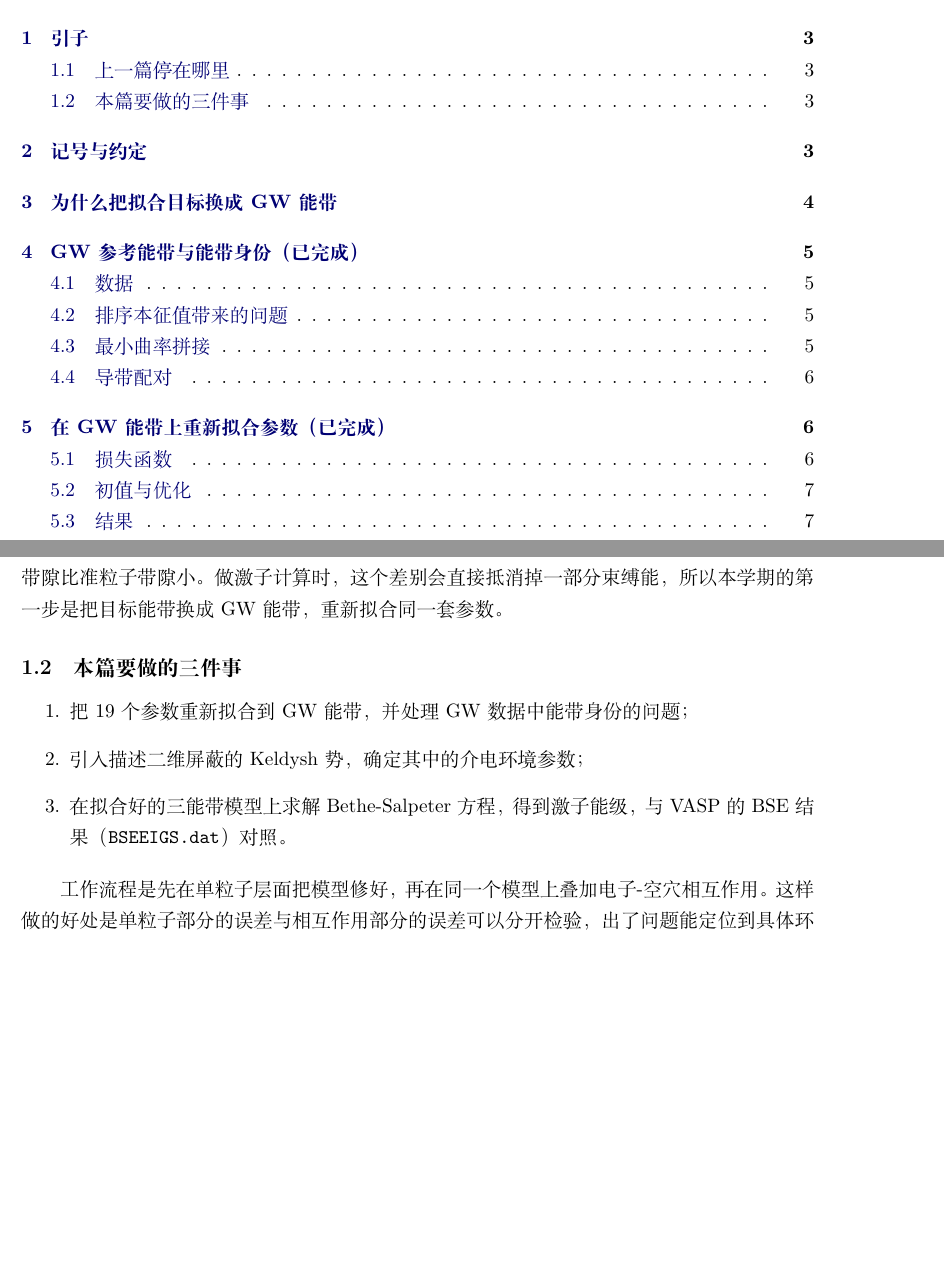
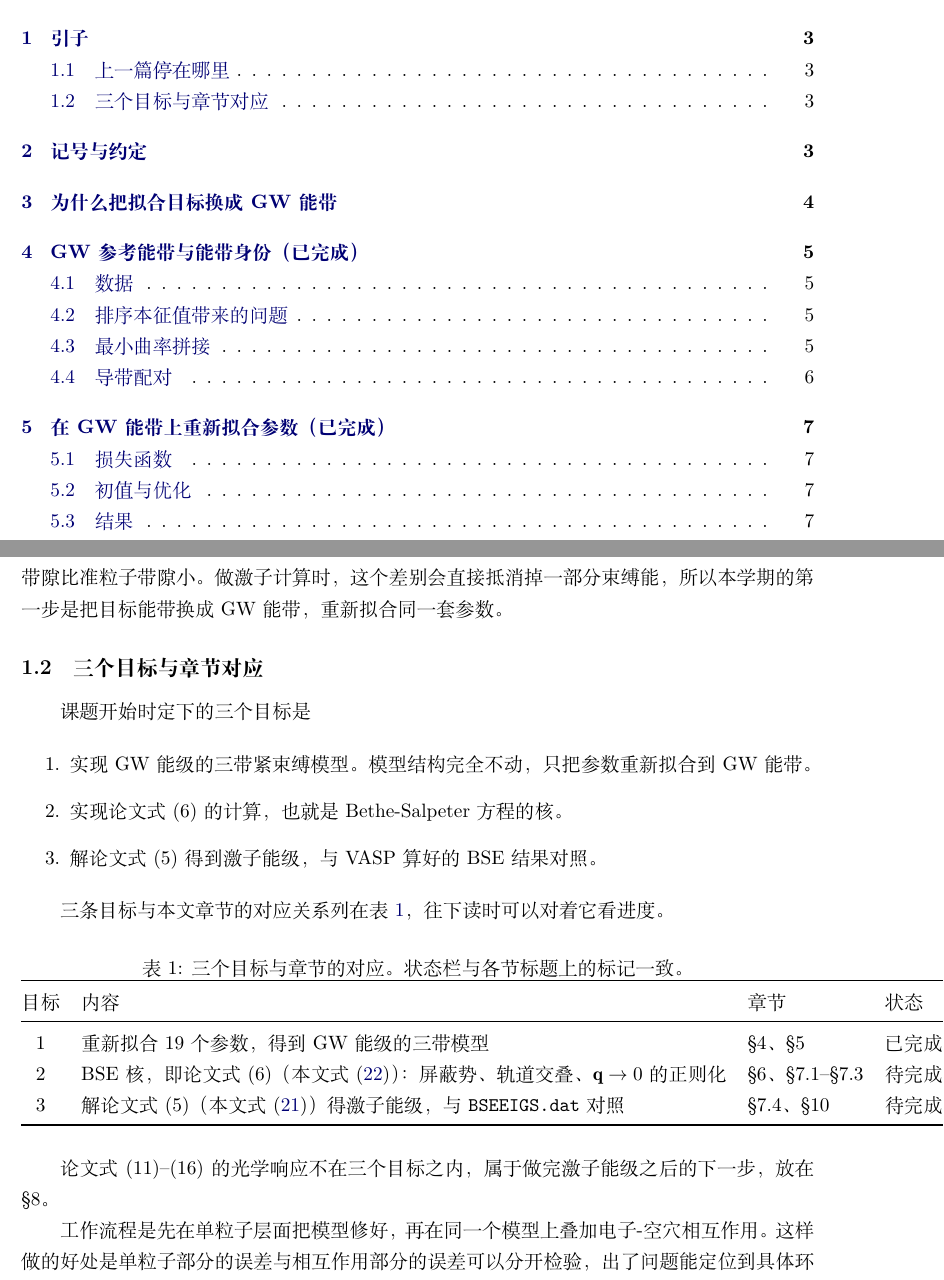
Before and after one commit to NeoWangKing/tmd-tb, a LaTeX document (doc/theory.tex): two parts of pages 1 and 3 of 14, joined at a grey line, cut so that both start at the same text, the shorter picture padded with empty space. Compiled offline with XeLaTeX.

Commit message:
§1.2 按课题最初定的三个目标重写，并加"目标—章节"对应表
用户核对后指出这三条与最初的目标节点对不上。逐条比：

  目标1（实现 GW 能级的三带模型，只重拟合参数）—— 对应，原来那条只多了
          "处理能带身份"这个实现细节；
  目标2（实现论文式 (6)，即 BSE 核）—— 不对应。原文写成"引入 Keldysh 势、
          确定介电环境参数"，那只是式 (6) 里 u(k-k') 一个因子；式 (6) 的主体
          是核本身，还含式 (7) 的轨道交叠，而交叠正是三带模型进入相互作用的地方；
  目标3（解式 (5) 得激子能级、与 VASP 的 BSE 结果对照）—— 对应，原文把求解与
          对照并成了一条。

现在按最初的措辞写成三条，并加表 1（目标 / 内容 / 章节 / 状态），
顺带给出论文式 (5)(6) 与本文式 (21)(22) 的编号对应；
光学响应（论文式 11-16）标明不在三个目标内，是下一步。

```diff
--- a/doc/theory.tex
+++ b/doc/theory.tex
@@ -66,14 +66,39 @@ HSE06 仍然是密度泛函框架内的杂化泛函，它给出的带隙比准
 做激子计算时，这个差别会直接抵消掉一部分束缚能，
 所以本学期的第一步是把目标能带换成 GW 能带，重新拟合同一套参数。
 
-\subsection{本篇要做的三件事}
+\subsection{三个目标与章节对应}
+
+课题开始时定下的三个目标是
 
 \begin{enumerate}
-  \item 把 19 个参数重新拟合到 GW 能带，并处理 GW 数据中能带身份的问题；
-  \item 引入描述二维屏蔽的 Keldysh 势，确定其中的介电环境参数；
-  \item 在拟合好的三能带模型上求解 Bethe-Salpeter 方程，得到激子能级，
-        与 VASP 的 BSE 结果（\texttt{BSEEIGS.dat}）对照。
+  \item 实现 GW 能级的三带紧束缚模型。模型结构完全不动，只把参数重新拟合到 GW 能带。
+  \item 实现论文式~(6) 的计算，也就是 Bethe-Salpeter 方程的核。
+  \item 解论文式~(5) 得到激子能级，与 VASP 算好的 BSE 结果对照。
 \end{enumerate}
+
+三条目标与本文章节的对应关系列在表~\ref{tab:goals}，往下读时可以对着它看进度。
+
+\begin{table}[htbp]
+\centering
+\caption{三个目标与章节的对应。状态栏与各节标题上的标记一致。}
+\label{tab:goals}
+\begin{tabular}{@{}clll@{}}
+\toprule
+目标 & 内容 & 章节 & 状态\\
+\midrule
+1 & 重新拟合 19 个参数，得到 GW 能级的三带模型 &
+    \S4、\S5 & 已完成\\
+2 & BSE 核，即论文式~(6)（本文式~\eqref{eq:kernel}）：
+    屏蔽势、轨道交叠、$\qq\to0$ 的正则化 &
+    \S6、\S7.1--\S7.3 & 待完成\\
+3 & 解论文式~(5)（本文式~\eqref{eq:bse}）得激子能级，与 \texttt{BSEEIGS.dat} 对照 &
+    \S7.4、\S10 & 待完成\\
+\bottomrule
+\end{tabular}
+\end{table}
+
+论文式~(11)--(16) 的光学响应不在三个目标之内，属于做完激子能级之后的下一步，
+放在 \S8。
 
 工作流程是先在单粒子层面把模型修好，再在同一个模型上叠加电子-空穴相互作用。
 这样做的好处是单粒子部分的误差与相互作用部分的误差可以分开检验，
```
